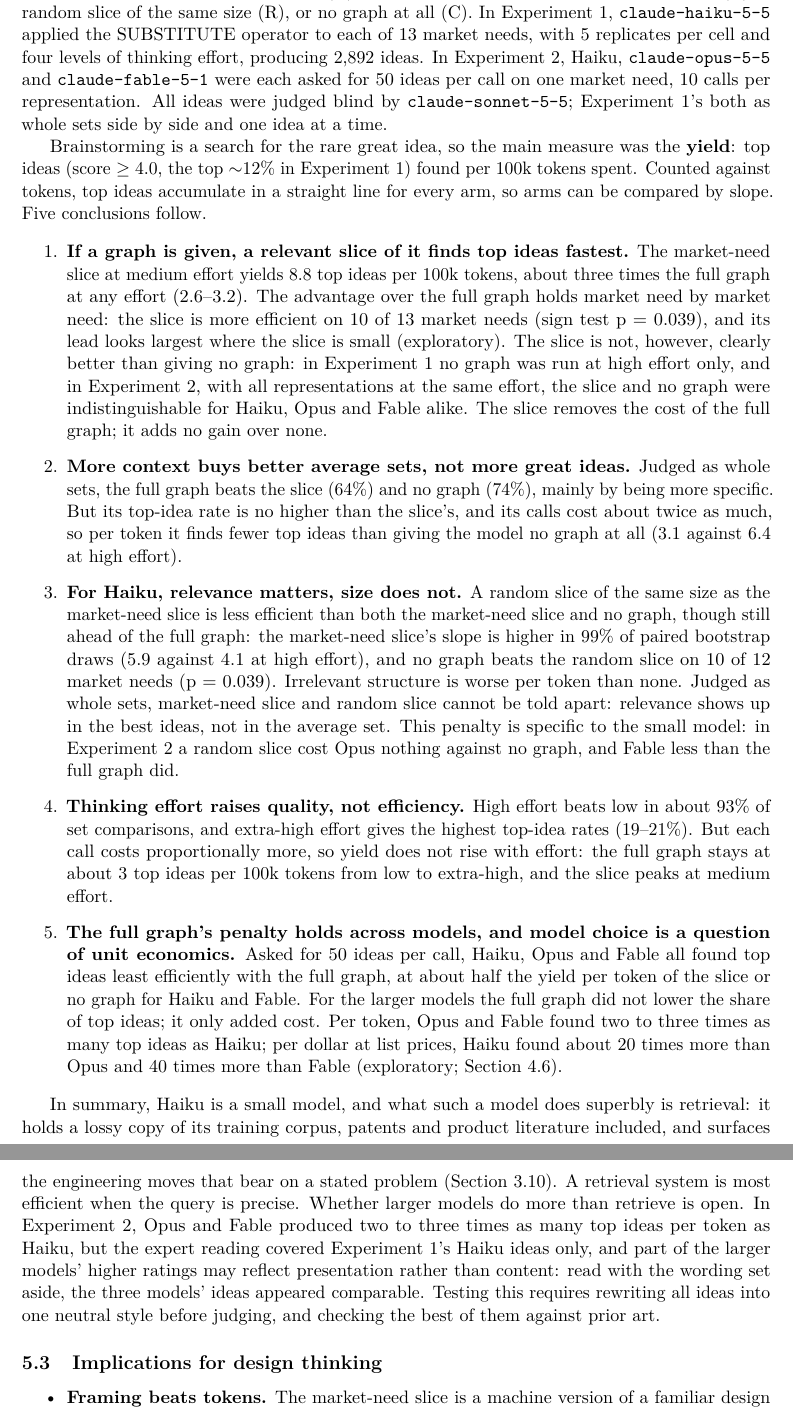
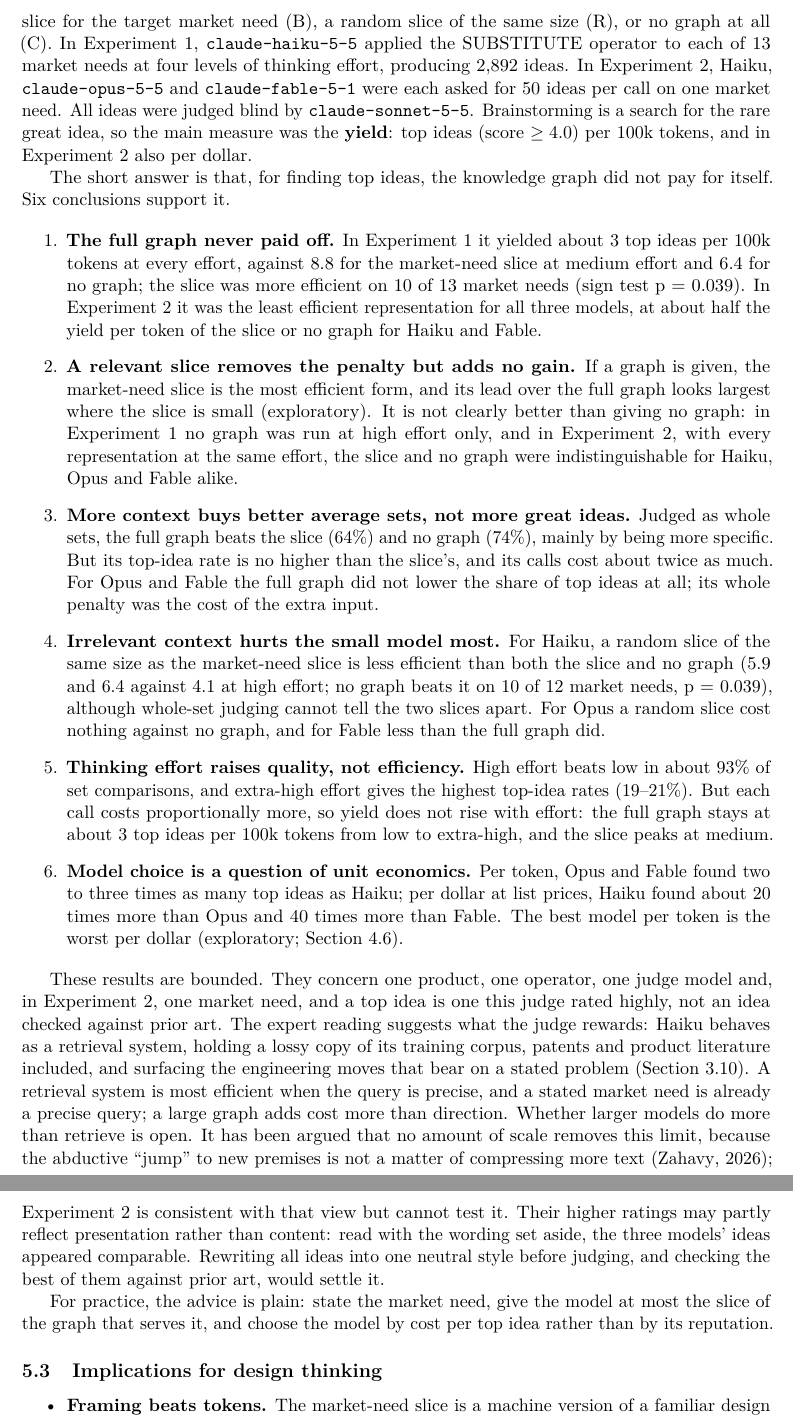
Before and after one commit to orioli/IM-LLM, a LaTeX paper (paper/main.tex, which reads paper/body.tex): two parts of pages 36 and 37 of 47, joined at a grey line, cut so that both start at the same text. Compiled offline with pdfLaTeX.

Commit message:
updated title and conclusion to reflect Rq4

```diff
--- a/paper/body.tex
+++ b/paper/body.tex
@@ -1932,27 +1932,29 @@
 \hypertarget{conclusions}{%
 \subsection{Conclusions}\label{conclusions}}
 
-This study asked how much of a product's knowledge graph an LLM needs to see in order to brainstorm well, measured not by the quality of its output alone but by how efficiently it turns tokens, and money, into top ideas (in the sense of ideas that can lead to innovative breakthroughs). An innovation matrix \citep{Tchirsky} of a microwave oven (123 nodes, 246 edges) was given to a model in four forms: the full graph (A), the vertical slice for the target market need (B), a random slice of the same size (R), or no graph at all (C). In Experiment 1, \texttt{claude-haiku-5-5} applied the SUBSTITUTE operator to each of 13 market needs, with 5 replicates per cell and four levels of thinking effort, producing 2,892 ideas. In Experiment 2, Haiku, \texttt{claude-opus-5-5} and \texttt{claude-fable-5-1} were each asked for 50 ideas per call on one market need, 10 calls per representation. All ideas were judged blind by \texttt{claude-sonnet-5-5}; Experiment 1's both as whole sets side by side and one idea at a time.
-
-Brainstorming is a search for the rare great idea, so the main measure was the \textbf{yield}: top ideas (score $\ge 4.0$, the top \ensuremath{\sim}12\% in Experiment 1) found per 100k tokens spent. Counted against tokens, top ideas accumulate in a straight line for every arm, so arms can be compared by slope. Five conclusions follow.
+This study asked how much of a product's knowledge graph an LLM needs to see in order to brainstorm well, judged not by the quality of its output alone but by how efficiently it turns tokens, and money, into top ideas. An innovation matrix \citep{Tchirsky} of a microwave oven (123 nodes, 246 edges) was given to a model in four forms: the full graph (A), the vertical slice for the target market need (B), a random slice of the same size (R), or no graph at all (C). In Experiment 1, \texttt{claude-haiku-5-5} applied the SUBSTITUTE operator to each of 13 market needs at four levels of thinking effort, producing 2,892 ideas. In Experiment 2, Haiku, \texttt{claude-opus-5-5} and \texttt{claude-fable-5-1} were each asked for 50 ideas per call on one market need. All ideas were judged blind by \texttt{claude-sonnet-5-5}. Brainstorming is a search for the rare great idea, so the main measure was the \textbf{yield}: top ideas (score $\ge 4.0$) per 100k tokens, and in Experiment 2 also per dollar.
+
+The short answer is that, for finding top ideas, the knowledge graph did not pay for itself. Six conclusions support it.
 
 \begin{enumerate}
 \def\labelenumi{\arabic{enumi}.}
 \item
-  \textbf{If a graph is given, a relevant slice of it finds top ideas fastest.} The market-need slice at medium effort yields 8.8 top ideas per 100k tokens, about three times the full graph at any effort (2.6--3.2). The advantage over the full graph holds market need by market need: the slice is more efficient on 10 of 13 market needs (sign test p = 0.039), and its lead looks largest where the slice is small (exploratory). The slice is not, however, clearly better than giving no graph: in Experiment 1 no graph was run at high effort only, and in Experiment 2, with all representations at the same effort, the slice and no graph were indistinguishable for Haiku, Opus and Fable alike. The slice removes the cost of the full graph; it adds no gain over none.
-\item
-  \textbf{More context buys better average sets, not more great ideas.} Judged as whole sets, the full graph beats the slice (64\%) and no graph (74\%), mainly by being more specific. But its top-idea rate is no higher than the slice's, and its calls cost about twice as much, so per token it finds fewer top ideas than giving the model no graph at all (3.1 against 6.4 at high effort).
-\item
-  \textbf{For Haiku, relevance matters, size does not.} A random slice of the same size as the market-need slice is less efficient than both the market-need slice and no graph, though still ahead of the full graph: the market-need slice's slope is higher in 99\% of paired bootstrap draws (5.9 against 4.1 at high effort), and no graph beats the random slice on 10 of 12 market needs (p = 0.039). Irrelevant structure is worse per token than none. Judged as whole sets, market-need slice and random slice cannot be told apart: relevance shows up in the best ideas, not in the average set. This penalty is specific to the small model: in Experiment 2 a random slice cost Opus nothing against no graph, and Fable less than the full graph did.
-\item
-  \textbf{Thinking effort raises quality, not efficiency.} High effort beats low in about 93\% of set comparisons, and extra-high effort gives the highest top-idea rates (19--21\%). But each call costs proportionally more, so yield does not rise with effort: the full graph stays at about 3 top ideas per 100k tokens from low to extra-high, and the slice peaks at medium effort.
-\item
-  \textbf{The full graph's penalty holds across models, and model choice is a question of unit economics.} Asked for 50 ideas per call, Haiku, Opus and Fable all found top ideas least efficiently with the full graph, at about half the yield per token of the slice or no graph for Haiku and Fable. For the larger models the full graph did not lower the share of top ideas; it only added cost. Per token, Opus and Fable found two to three times as many top ideas as Haiku; per dollar at list prices, Haiku found about 20 times more than Opus and 40 times more than Fable (exploratory; Section~\ref{rq4}).
+  \textbf{The full graph never paid off.} In Experiment 1 it yielded about 3 top ideas per 100k tokens at every effort, against 8.8 for the market-need slice at medium effort and 6.4 for no graph; the slice was more efficient on 10 of 13 market needs (sign test p = 0.039). In Experiment 2 it was the least efficient representation for all three models, at about half the yield per token of the slice or no graph for Haiku and Fable.
+\item
+  \textbf{A relevant slice removes the penalty but adds no gain.} If a graph is given, the market-need slice is the most efficient form, and its lead over the full graph looks largest where the slice is small (exploratory). It is not clearly better than giving no graph: in Experiment 1 no graph was run at high effort only, and in Experiment 2, with every representation at the same effort, the slice and no graph were indistinguishable for Haiku, Opus and Fable alike.
+\item
+  \textbf{More context buys better average sets, not more great ideas.} Judged as whole sets, the full graph beats the slice (64\%) and no graph (74\%), mainly by being more specific. But its top-idea rate is no higher than the slice's, and its calls cost about twice as much. For Opus and Fable the full graph did not lower the share of top ideas at all; its whole penalty was the cost of the extra input.
+\item
+  \textbf{Irrelevant context hurts the small model most.} For Haiku, a random slice of the same size as the market-need slice is less efficient than both the slice and no graph (5.9 and 6.4 against 4.1 at high effort; no graph beats it on 10 of 12 market needs, p = 0.039), although whole-set judging cannot tell the two slices apart. For Opus a random slice cost nothing against no graph, and for Fable less than the full graph did.
+\item
+  \textbf{Thinking effort raises quality, not efficiency.} High effort beats low in about 93\% of set comparisons, and extra-high effort gives the highest top-idea rates (19--21\%). But each call costs proportionally more, so yield does not rise with effort: the full graph stays at about 3 top ideas per 100k tokens from low to extra-high, and the slice peaks at medium.
+\item
+  \textbf{Model choice is a question of unit economics.} Per token, Opus and Fable found two to three times as many top ideas as Haiku; per dollar at list prices, Haiku found about 20 times more than Opus and 40 times more than Fable. The best model per token is the worst per dollar (exploratory; Section~\ref{rq4}).
 \end{enumerate}
 
-
-In summary, Haiku is a small model, and what such a model does superbly is retrieval: it holds a lossy copy of its training corpus, patents and product literature included, and surfaces the engineering moves that bear on a stated problem (Section~\ref{sample of genrated ideas}). A retrieval system is most efficient when the query is precise. Whether larger models do more than retrieve is open. In Experiment 2, Opus and Fable produced two to three times as many top ideas per token as Haiku, but the expert reading covered Experiment 1's Haiku ideas only, and part of the larger models' higher ratings may reflect presentation rather than content: read with the wording set aside, the three models' ideas appeared comparable. Testing this requires rewriting all ideas into one neutral style before judging, and checking the best of them against prior art.
-
+These results are bounded. They concern one product, one operator, one judge model and, in Experiment 2, one market need, and a top idea is one this judge rated highly, not an idea checked against prior art. The expert reading suggests what the judge rewards: Haiku behaves as a retrieval system, holding a lossy copy of its training corpus, patents and product literature included, and surfacing the engineering moves that bear on a stated problem (Section~\ref{sample of genrated ideas}). A retrieval system is most efficient when the query is precise, and a stated market need is already a precise query; a large graph adds cost more than direction. Whether larger models do more than retrieve is open. It has been argued that no amount of scale removes this limit, because the abductive ``jump'' to new premises is not a matter of compressing more text \citep{Zahavy2026}; Experiment 2 is consistent with that view but cannot test it. Their higher ratings may partly reflect presentation rather than content: read with the wording set aside, the three models' ideas appeared comparable. Rewriting all ideas into one neutral style before judging, and checking the best of them against prior art, would settle it.
+
+For practice, the advice is plain: state the market need, give the model at most the slice of the graph that serves it, and choose the model by cost per top idea rather than by its reputation.
 
 \hypertarget{implications-for-design-thinking}{%
 \subsection{Implications for design thinking}\label{implications-for-design-thinking}}
--- a/paper/main.tex
+++ b/paper/main.tex
@@ -54,10 +54,9 @@
 % ---- characters used in the text ----
 \input{unicode_chars}
 
-\title{AI brainstorming: Is less context more?\\[0.4em]
+\title{Less is More\\[0.4em]
 
-{\large\mdseries Narrow context is more efficient than full context\\
-for generative ideation with product graphs}%
+{\large\mdseries using Knowlege Graphs in Product Ideation with LLMs Costs More, Finds No More Top Ideas}%
 \thanks{Code, data, evaluation traces, and interactive visualizers: \url{https://github.com/orioli/IM-LLM}}}
 
 \author{Almubdi Muitakan$^{1}$ \quad
```
Also changed, not shown: paper/references.bib (+10 -0 lines), paper/main.bbl, paper/body.tex (2 more changed lines), 1 other file.
